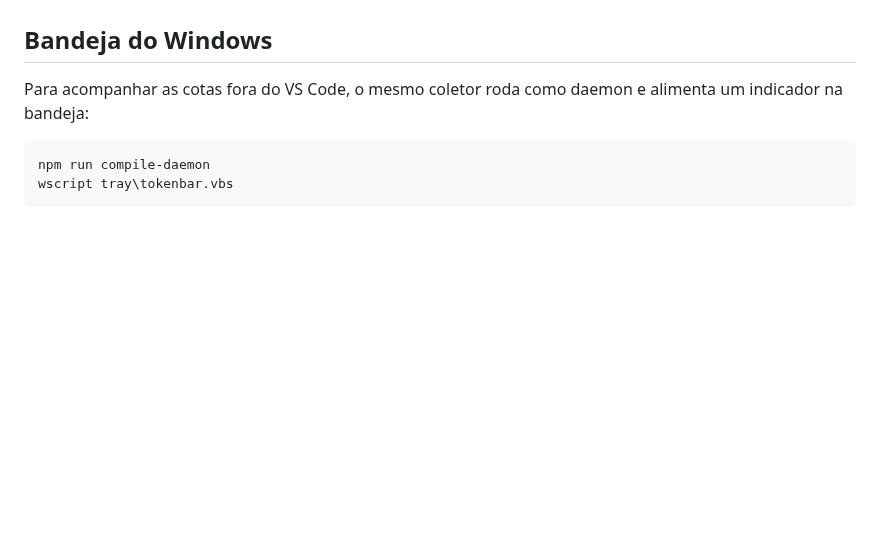
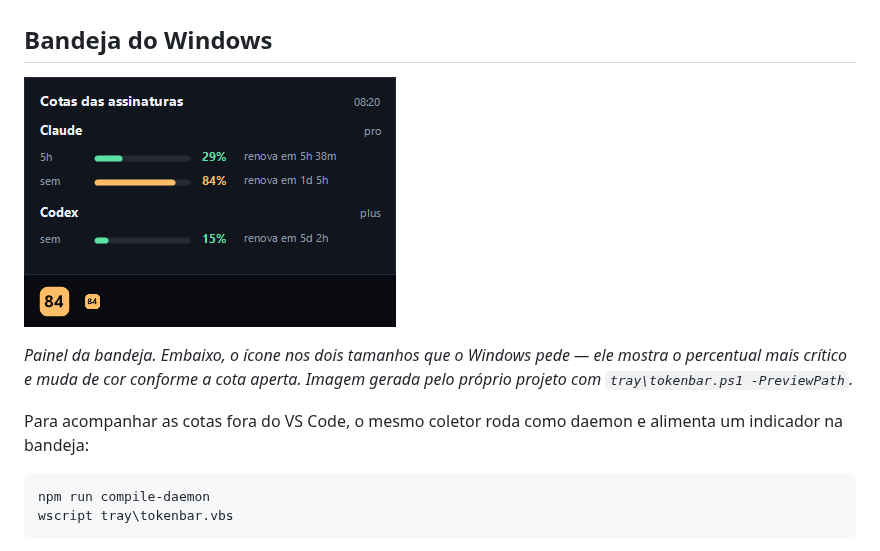
Before and after one commit to n3tf4c3/tokenbar, a Markdown page: README.md, the part around the change. Drawn GitHub-style; pictures changed too: docs/imagens/bandeja-windows.png (added); blank space fills up the shorter version.

Commit message:
Adiciona a captura do painel da bandeja no README
A seção da bandeja descrevia o painel só em texto. A imagem foi gerada
pelo próprio projeto, com tray\tokenbar.ps1 -PreviewPath, então ela é
reprodutível e acompanha mudanças de layout sem depender de screenshot
manual. O preview inclui o ícone da bandeja nos dois tamanhos, o que
documenta também a aparência do indicador.

Co-Authored-By: Claude Opus 5 <noreply@anthropic.com>

```diff
--- a/README.md
+++ b/README.md
@@ -68,6 +68,12 @@ O intervalo vale para o agendamento local. O coletor do Claude aplica o próprio
 então baixar esse valor não aumenta a frequência real de consulta ao Claude.
 
 ## Bandeja do Windows
+
+![Painel da bandeja do Windows: uma linha por janela de cota, com barra, percentual usado e tempo até a renovação. Abaixo, o ícone como aparece na bandeja.](docs/imagens/bandeja-windows.png)
+
+*Painel da bandeja. Embaixo, o ícone nos dois tamanhos que o Windows pede — ele mostra o
+percentual mais crítico e muda de cor conforme a cota aperta. Imagem gerada pelo próprio
+projeto com `tray\tokenbar.ps1 -PreviewPath`.*
 
 Para acompanhar as cotas fora do VS Code, o mesmo coletor roda como daemon e alimenta um
 indicador na bandeja:
```
Also changed, not shown: CHANGELOG.md (+1 -0 lines).
